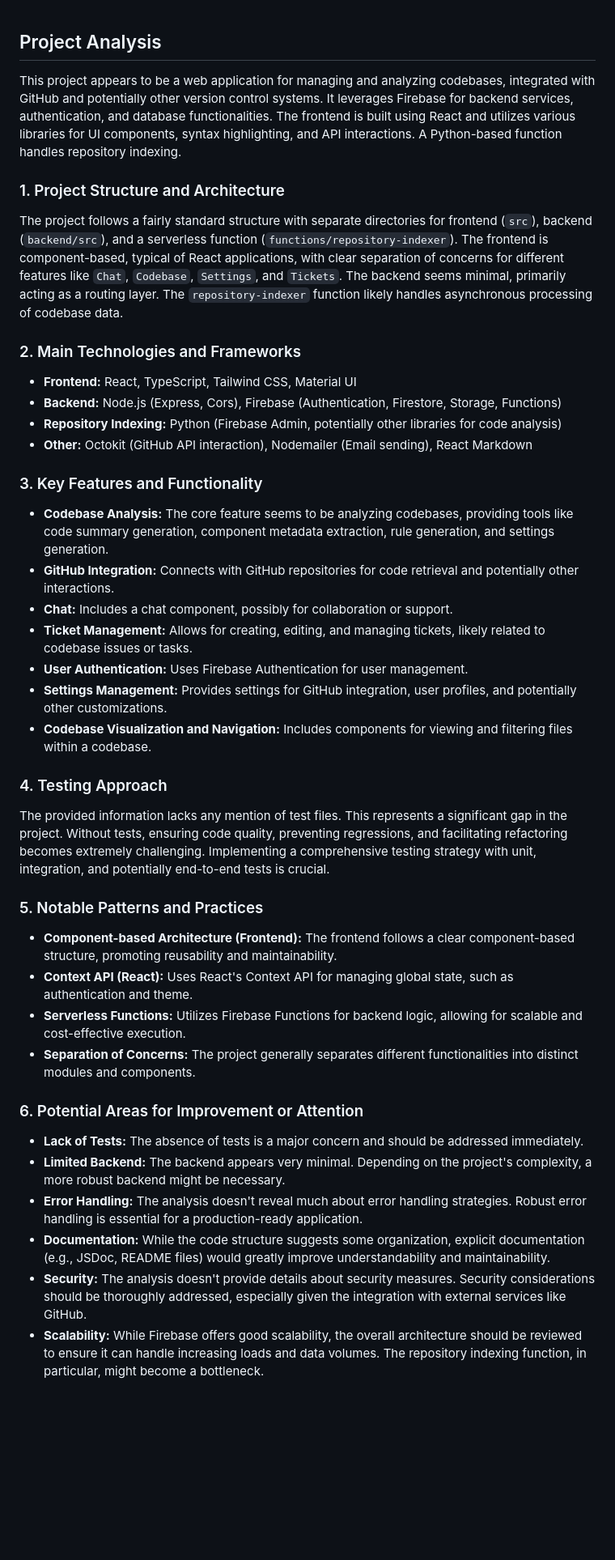
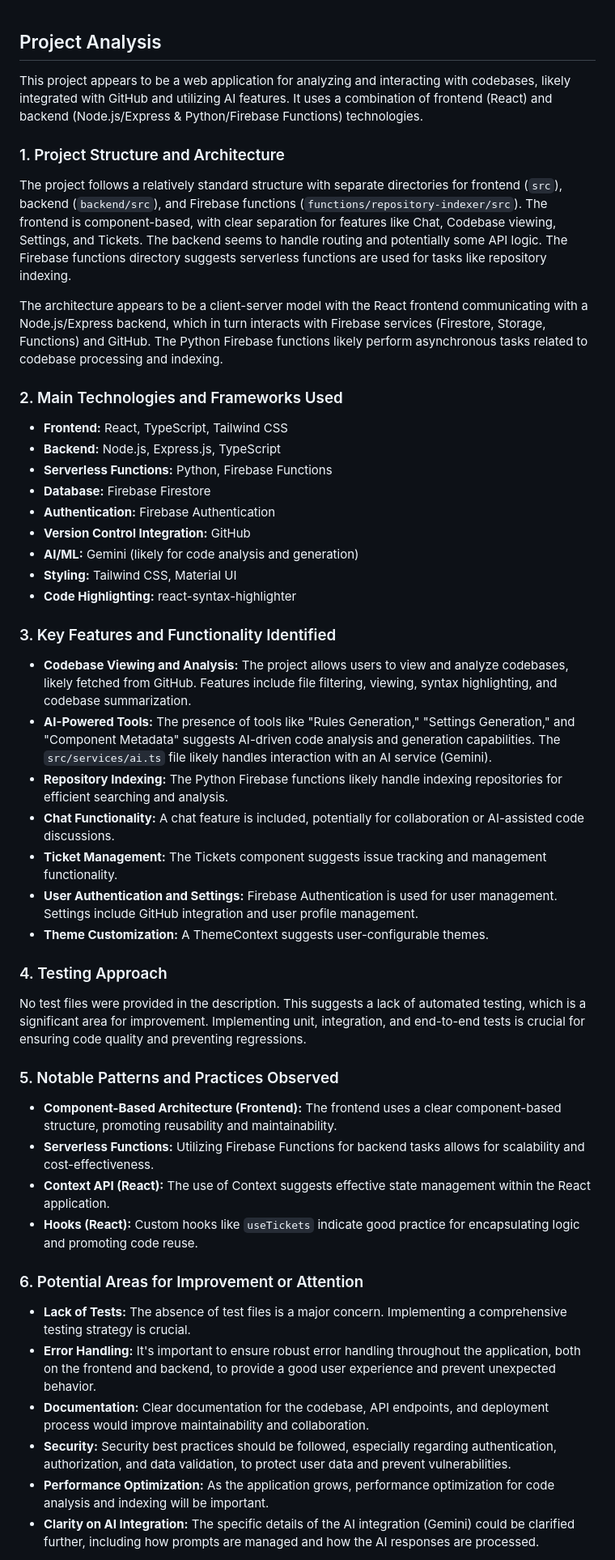
Before and after one commit to mmbely/qeek, a Markdown page: .cursor/architecture.md, the part around one of its changes. Shown at 81% size. Rendered like a GitHub page; blank space fills up the shorter version.

Commit message:
Update architecture.md via Qeek

```diff
--- a/.cursor/architecture.md
+++ b/.cursor/architecture.md
@@ -1,50 +1,54 @@
 ## Project Analysis
 
-This project appears to be a web application for managing and analyzing codebases, integrated with GitHub and potentially other version control systems. It leverages Firebase for backend services, authentication, and database functionalities. The frontend is built using React and utilizes various libraries for UI components, syntax highlighting, and API interactions. A Python-based function handles repository indexing.
+This project appears to be a web application for analyzing and interacting with codebases, likely integrated with GitHub and utilizing AI features. It uses a combination of frontend (React) and backend (Node.js/Express & Python/Firebase Functions) technologies.
 
 ### 1. Project Structure and Architecture
 
-The project follows a fairly standard structure with separate directories for frontend (`src`), backend (`backend/src`), and a serverless function (`functions/repository-indexer`).  The frontend is component-based, typical of React applications, with clear separation of concerns for different features like `Chat`, `Codebase`, `Settings`, and `Tickets`.  The backend seems minimal, primarily acting as a routing layer. The `repository-indexer` function likely handles asynchronous processing of codebase data.
+The project follows a relatively standard structure with separate directories for frontend (`src`), backend (`backend/src`), and Firebase functions (`functions/repository-indexer/src`).  The frontend is component-based, with clear separation for features like Chat, Codebase viewing, Settings, and Tickets.  The backend seems to handle routing and potentially some API logic. The Firebase functions directory suggests serverless functions are used for tasks like repository indexing.
 
+The architecture appears to be a client-server model with the React frontend communicating with a Node.js/Express backend, which in turn interacts with Firebase services (Firestore, Storage, Functions) and GitHub. The Python Firebase functions likely perform asynchronous tasks related to codebase processing and indexing.
 
-### 2. Main Technologies and Frameworks
+### 2. Main Technologies and Frameworks Used
 
-* **Frontend:** React, TypeScript, Tailwind CSS, Material UI
-* **Backend:** Node.js (Express, Cors), Firebase (Authentication, Firestore, Storage, Functions)
-* **Repository Indexing:** Python (Firebase Admin, potentially other libraries for code analysis)
-* **Other:** Octokit (GitHub API interaction), Nodemailer (Email sending), React Markdown
+* **Frontend:** React, TypeScript, Tailwind CSS
+* **Backend:** Node.js, Express.js, TypeScript
+* **Serverless Functions:** Python, Firebase Functions
+* **Database:** Firebase Firestore
+* **Authentication:** Firebase Authentication
+* **Version Control Integration:** GitHub
+* **AI/ML:** Gemini (likely for code analysis and generation)
+* **Styling:** Tailwind CSS, Material UI
+* **Code Highlighting:** react-syntax-highlighter
 
+### 3. Key Features and Functionality Identified
 
-### 3. Key Features and Functionality
-
-* **Codebase Analysis:**  The core feature seems to be analyzing codebases, providing tools like code summary generation, component metadata extraction, rule generation, and settings generation.
-* **GitHub Integration:**  Connects with GitHub repositories for code retrieval and potentially other interactions.
-* **Chat:**  Includes a chat component, possibly for collaboration or support.
-* **Ticket Management:**  Allows for creating, editing, and managing tickets, likely related to codebase issues or tasks.
-* **User Authentication:**  Uses Firebase Authentication for user management.
-* **Settings Management:**  Provides settings for GitHub integration, user profiles, and potentially other customizations.
-* **Codebase Visualization and Navigation:**  Includes components for viewing and filtering files within a codebase.
+* **Codebase Viewing and Analysis:**  The project allows users to view and analyze codebases, likely fetched from GitHub. Features include file filtering, viewing, syntax highlighting, and codebase summarization.
+* **AI-Powered Tools:**  The presence of tools like "Rules Generation," "Settings Generation," and "Component Metadata" suggests AI-driven code analysis and generation capabilities.  The `src/services/ai.ts` file likely handles interaction with an AI service (Gemini).
+* **Repository Indexing:** The Python Firebase functions likely handle indexing repositories for efficient searching and analysis.
+* **Chat Functionality:** A chat feature is included, potentially for collaboration or AI-assisted code discussions.
+* **Ticket Management:** The Tickets component suggests issue tracking and management functionality.
+* **User Authentication and Settings:**  Firebase Authentication is used for user management. Settings include GitHub integration and user profile management.
+* **Theme Customization:** A ThemeContext suggests user-configurable themes.
 
 
 ### 4. Testing Approach
 
-The provided information lacks any mention of test files. This represents a significant gap in the project.  Without tests, ensuring code quality, preventing regressions, and facilitating refactoring becomes extremely challenging. Implementing a comprehensive testing strategy with unit, integration, and potentially end-to-end tests is crucial.
+No test files were provided in the description. This suggests a lack of automated testing, which is a significant area for improvement.  Implementing unit, integration, and end-to-end tests is crucial for ensuring code quality and preventing regressions.
 
+### 5. Notable Patterns and Practices Observed
 
-### 5. Notable Patterns and Practices
-
-* **Component-based Architecture (Frontend):**  The frontend follows a clear component-based structure, promoting reusability and maintainability.
-* **Context API (React):**  Uses React's Context API for managing global state, such as authentication and theme.
-* **Serverless Functions:**  Utilizes Firebase Functions for backend logic, allowing for scalable and cost-effective execution.
-* **Separation of Concerns:**  The project generally separates different functionalities into distinct modules and components.
+* **Component-Based Architecture (Frontend):**  The frontend uses a clear component-based structure, promoting reusability and maintainability.
+* **Serverless Functions:** Utilizing Firebase Functions for backend tasks allows for scalability and cost-effectiveness.
+* **Context API (React):**  The use of Context suggests effective state management within the React application.
+* **Hooks (React):** Custom hooks like `useTickets` indicate good practice for encapsulating logic and promoting code reuse.
 
 
 ### 6. Potential Areas for Improvement or Attention
 
-* **Lack of Tests:**  The absence of tests is a major concern and should be addressed immediately.
-* **Limited Backend:**  The backend appears very minimal.  Depending on the project's complexity, a more robust backend might be necessary.
-* **Error Handling:**  The analysis doesn't reveal much about error handling strategies.  Robust error handling is essential for a production-ready application.
-* **Documentation:**  While the code structure suggests some organization, explicit documentation (e.g., JSDoc, README files) would greatly improve understandability and maintainability.
-* **Security:**  The analysis doesn't provide details about security measures.  Security considerations should be thoroughly addressed, especially given the integration with external services like GitHub.
-* **Scalability:**  While Firebase offers good scalability, the overall architecture should be reviewed to ensure it can handle increasing loads and data volumes.  The repository indexing function, in particular, might become a bottleneck.
+* **Lack of Tests:**  The absence of test files is a major concern. Implementing a comprehensive testing strategy is crucial.
+* **Error Handling:**  It's important to ensure robust error handling throughout the application, both on the frontend and backend, to provide a good user experience and prevent unexpected behavior.
+* **Documentation:**  Clear documentation for the codebase, API endpoints, and deployment process would improve maintainability and collaboration.
+* **Security:**  Security best practices should be followed, especially regarding authentication, authorization, and data validation, to protect user data and prevent vulnerabilities.
+* **Performance Optimization:**  As the application grows, performance optimization for code analysis and indexing will be important.
+* **Clarity on AI Integration:** The specific details of the AI integration (Gemini) could be clarified further, including how prompts are managed and how the AI responses are processed.
 
```
Also changed, not shown: other parts of .cursor/architecture.md (+1 -2 lines).
